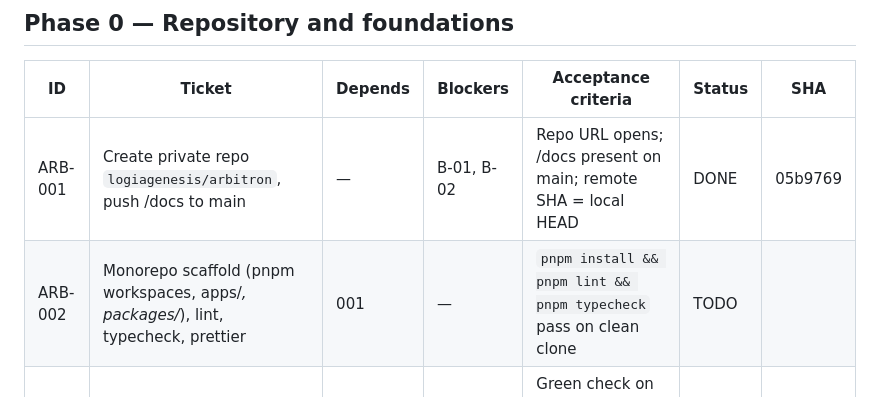
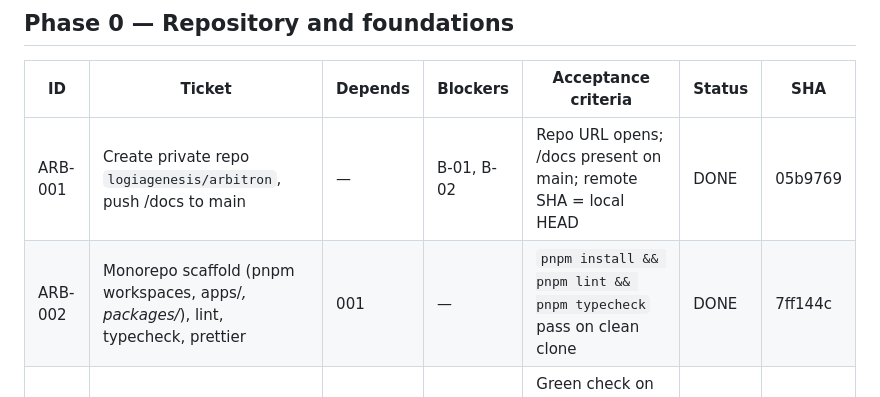
Before and after one commit to logiagenesis/bpomax, a Markdown page: docs/04-PROJECT-BOARD.md, the part around the change. Rendered like a GitHub page.

Commit message:
ARB-002: mark DONE on the board (SHA 7ff144c)
Co-Authored-By: Claude Opus 5 <noreply@anthropic.com>
Claude-Session: https://claude.ai/code/session_01V4PPWsZ3jG9uNhmZHxi2Cc

```diff
--- a/docs/04-PROJECT-BOARD.md
+++ b/docs/04-PROJECT-BOARD.md
@@ -10,7 +10,7 @@ Blocker references point to 02-BLOCKERS.md.
 | ID | Ticket | Depends | Blockers | Acceptance criteria | Status | SHA |
 |---|---|---|---|---|---|---|
 | ARB-001 | Create private repo `logiagenesis/arbitron`, push /docs to main | — | B-01, B-02 | Repo URL opens; /docs present on main; remote SHA = local HEAD | DONE | 05b9769 |
-| ARB-002 | Monorepo scaffold (pnpm workspaces, apps/*, packages/*), lint, typecheck, prettier | 001 | — | `pnpm install && pnpm lint && pnpm typecheck` pass on clean clone | TODO | |
+| ARB-002 | Monorepo scaffold (pnpm workspaces, apps/*, packages/*), lint, typecheck, prettier | 001 | — | `pnpm install && pnpm lint && pnpm typecheck` pass on clean clone | DONE | 7ff144c |
 | ARB-003 | GitHub Actions CI: lint, typecheck, Vitest, Playwright on push and PR | 002 | — | Green check on main; failing test turns CI red (proved with a throwaway branch) | TODO | |
 | ARB-004 | docker-compose for Redis and local Supabase; `.env.example` complete per 01 section J | 002 | — | `docker compose up` healthy; every variable in 01-J present in .env.example | TODO | |
 | ARB-005 | README (setup, run, deploy, links section), DECISIONS.md created | 002 | — | Fresh machine can follow README to running app | TODO | |
```
